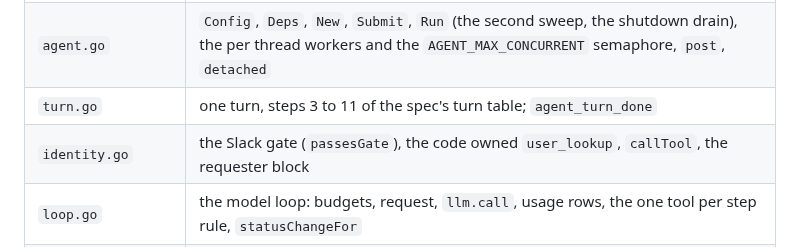
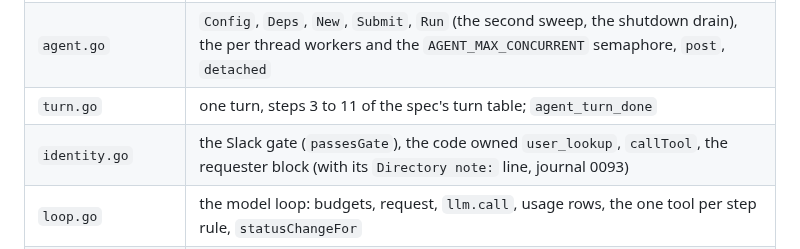
Before and after one commit to toyinogun/AIITsupport, a Markdown page: internal/agent/AGENTS.md, the part around the change. Drawn GitHub-style.

```diff
--- a/internal/agent/AGENTS.md
+++ b/internal/agent/AGENTS.md
@@ -11,7 +11,7 @@ The agent loop (spec 0008). The Slack listener hands every accepted message to `
 | `types.go` | `Inbound`, `SlackUser`, the interfaces `SlackUsers`, `Poster`, `Tools`, `Model`, `Store`, and `Conversation`, `StoredMessage`, `StatusChange`, `Usage` |
 | `agent.go` | `Config`, `Deps`, `New`, `Submit`, `Run` (the second sweep, the shutdown drain), the per thread workers and the `AGENT_MAX_CONCURRENT` semaphore, `post`, `detached` |
 | `turn.go` | one turn, steps 3 to 11 of the spec's turn table; `agent_turn_done` |
-| `identity.go` | the Slack gate (`passesGate`), the code owned `user_lookup`, `callTool`, the requester block |
+| `identity.go` | the Slack gate (`passesGate`), the code owned `user_lookup`, `callTool`, the requester block (with its `Directory note:` line, journal 0093) |
 | `loop.go` | the model loop: budgets, request, `llm.call`, usage rows, the one tool per step rule, `statusChangeFor` |
 | `history.go` | stored content as block arrays, `buildHistory` and the tool_use / tool_result pairing check, the tool result text |
 | `failure.go` | `failurePath` and the `backstop` (spec 0009), both escalating through `escalate`; the escalation body and note; after a close in a turn with an ok `kb_search`, `postKBFallback` (`TextKBAnswerFallback` with a code built link, spec 0014, AC-14a) |
```
Also changed, not shown: eval/AGENTS.md (+1 -1 lines), internal/ldap/AGENTS.md (+1 -0 lines).
